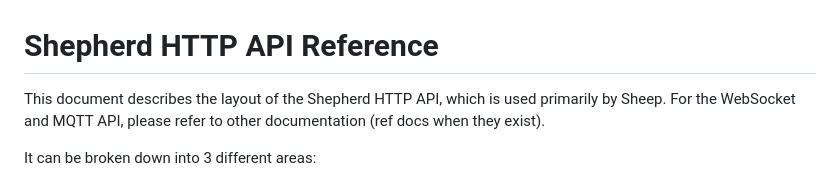
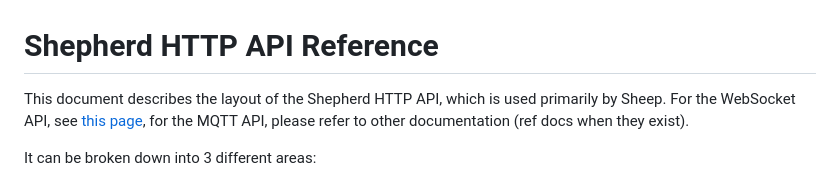
Before and after one commit to systemetric/shepherdx, a Markdown page: docs/api/http.md, the part around the change. GitHub-like rendering.

Commit message:
docs: add shepherd websocket api documentation

```diff
--- a/docs/api/http.md
+++ b/docs/api/http.md
@@ -1,8 +1,8 @@
 # Shepherd HTTP API Reference
 
 This document describes the layout of the Shepherd HTTP API, which is used
-primarily by Sheep. For the WebSocket and MQTT API, please refer to other
-documentation (ref docs when they exist).
+primarily by Sheep. For the WebSocket API, see [this page](./ws.md), for the
+MQTT API, please refer to other documentation (ref docs when they exist).
 
 It can be broken down into 3 different areas:
 
```
Also changed, not shown: docs/api/ws.md (added, +36 -0 lines).
